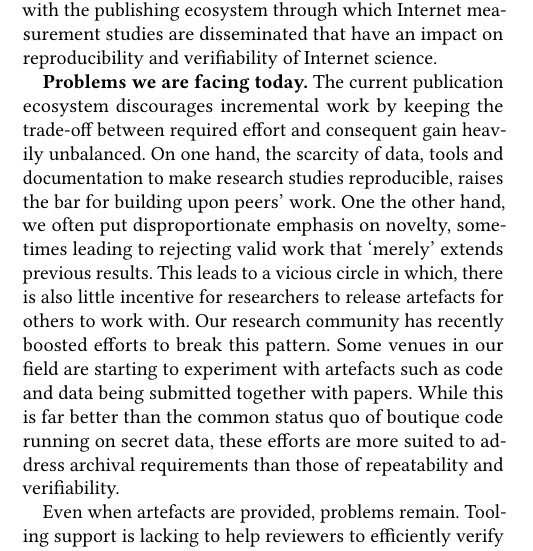
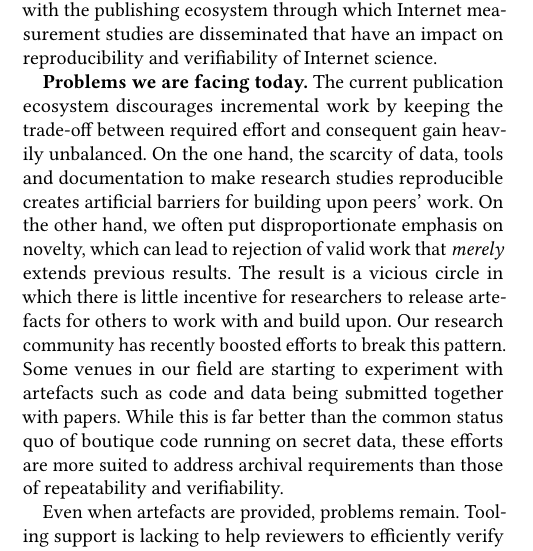
Before and after one commit to hyperpaper/ccr-ednote, a LaTeX paper (cccp.tex): part of one column of page 1 of 3, cut so that both start at the same text. Compiled offline with pdfLaTeX.

Commit message:
further tweaks on the novelty paragraph

```diff
--- a/cccp.tex
+++ b/cccp.tex
@@ -128,15 +128,15 @@ reproducibility and verifiability of Internet science.
 
 \textbf{Problems we are facing today.} The current publication ecosystem
 discourages incremental work by keeping the trade-off between required effort
-and consequent gain heavily unbalanced.  On one hand, the scarcity of data,
-tools and documentation to make research studies reproducible, raises the bar
-for building upon peers' work.  One the other hand, we often put
-disproportionate emphasis on novelty, sometimes leading to rejecting valid work
-that `merely' extends previous results.  This leads to a vicious circle in
-which, there is also little incentive for researchers to release artefacts for
-others to work with.  Our research community has recently boosted efforts to
+and consequent gain heavily unbalanced.  On the one hand, the scarcity of data,
+tools and documentation to make research studies reproducible creates
+artificial barriers for building upon peers' work.  On the other hand, we often put
+disproportionate emphasis on novelty, which can lead to rejection of valid work
+that \textit{merely} extends previous results.  The result is a vicious circle in
+which there is little incentive for researchers to release artefacts for
+others to work with and build upon.  Our research community has recently boosted efforts to
 break this pattern.  Some venues in our field are starting to experiment with
-artefacts such as code and data being submitted together with papers. While this
+artefacts such as code and data being submitted together with papers.  While this
 is far better than the common status quo of boutique code running on secret
 data, these efforts are more suited to address archival requirements than those
 of repeatability and verifiability.
```
Also changed, not shown: cccp.pdf.
